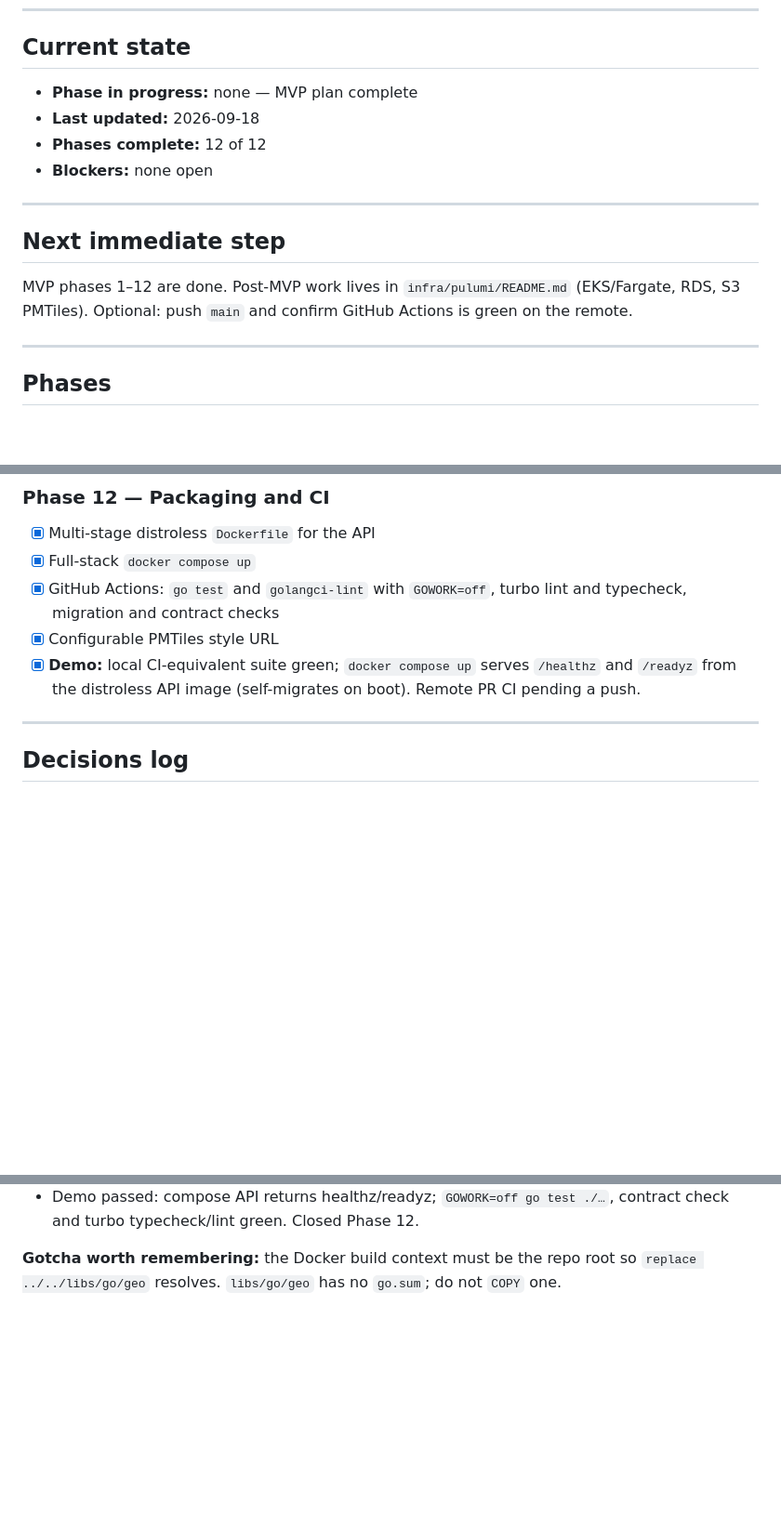
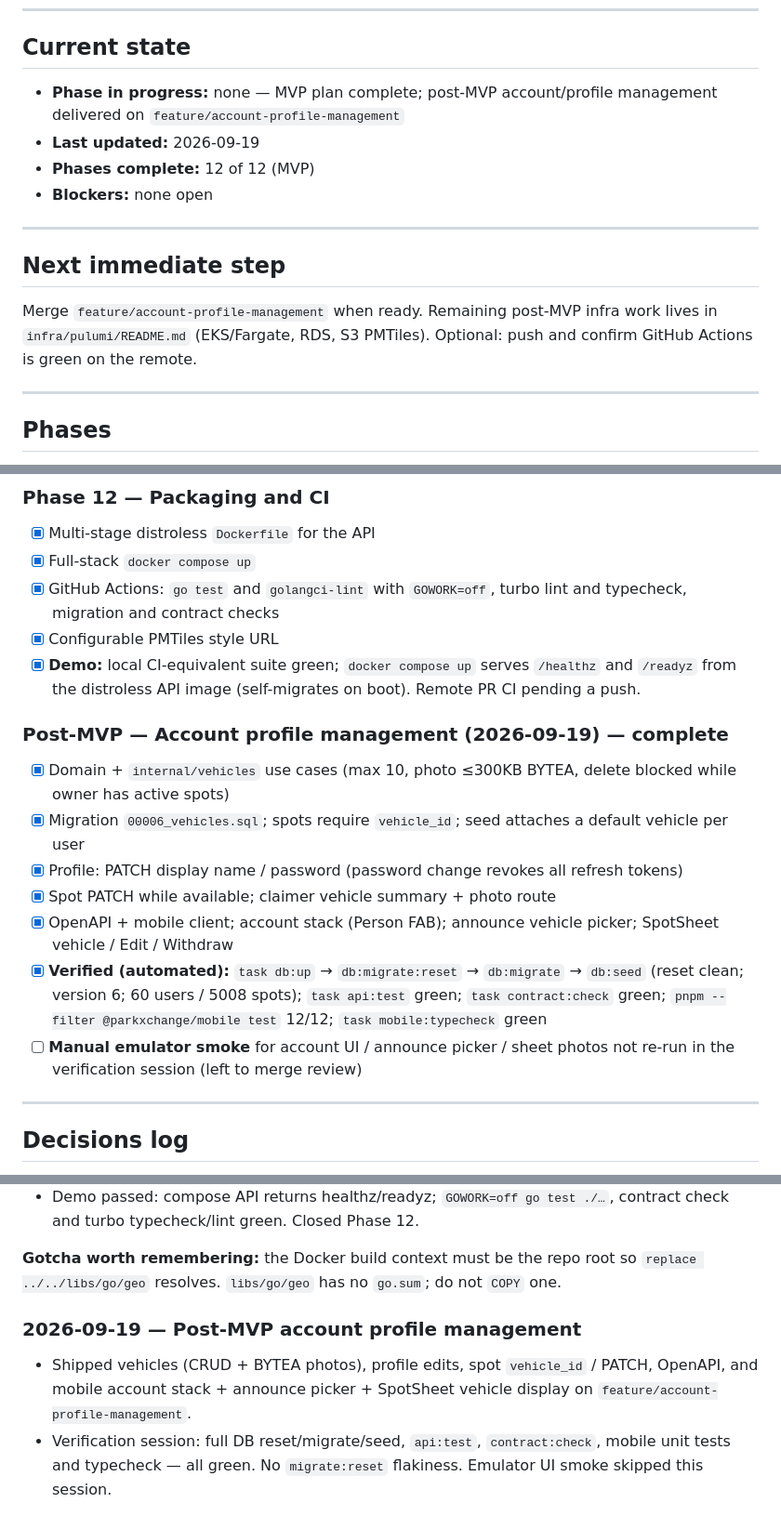
Before and after one commit to leakko/ParkXchange, a Markdown page: PROGRESS.md, 3 parts joined by grey strips. Shown at 93% size. GitHub-like rendering; blank space fills up the shorter version.

Commit message:
Record account profile management as delivered.
Co-authored-by: Cursor <cursoragent@cursor.com>

```diff
--- a/PROGRESS.md
+++ b/PROGRESS.md
@@ -21,18 +21,19 @@ If that test fails, fix the code, not the test.
 
 ## Current state
 
-- **Phase in progress:** none — MVP plan complete
-- **Last updated:** 2026-09-18
-- **Phases complete:** 12 of 12
+- **Phase in progress:** none — MVP plan complete; post-MVP account/profile
+  management delivered on `feature/account-profile-management`
+- **Last updated:** 2026-09-19
+- **Phases complete:** 12 of 12 (MVP)
 - **Blockers:** none open
 
 ---
 
 ## Next immediate step
 
-MVP phases 1–12 are done. Post-MVP work lives in `infra/pulumi/README.md`
-(EKS/Fargate, RDS, S3 PMTiles). Optional: push `main` and confirm GitHub
-Actions is green on the remote.
+Merge `feature/account-profile-management` when ready. Remaining post-MVP
+infra work lives in `infra/pulumi/README.md` (EKS/Fargate, RDS, S3 PMTiles).
+Optional: push and confirm GitHub Actions is green on the remote.
 
 ---
 
@@ -243,6 +244,25 @@ decisions 39–48 and ARCHITECTURE.md §3.13.
 - [x] **Demo:** local CI-equivalent suite green; `docker compose up` serves
       `/healthz` and `/readyz` from the distroless API image (self-migrates
       on boot). Remote PR CI pending a push.
+
+### Post-MVP — Account profile management (2026-09-19) — **complete**
+
+- [x] Domain + `internal/vehicles` use cases (max 10, photo ≤300KB BYTEA,
+      delete blocked while owner has active spots)
+- [x] Migration `00006_vehicles.sql`; spots require `vehicle_id`; seed
+      attaches a default vehicle per user
+- [x] Profile: PATCH display name / password (password change revokes all
+      refresh tokens)
+- [x] Spot PATCH while available; claimer vehicle summary + photo route
+- [x] OpenAPI + mobile client; account stack (Person FAB); announce vehicle
+      picker; SpotSheet vehicle / Edit / Withdraw
+- [x] **Verified (automated):** `task db:up` → `db:migrate:reset` →
+      `db:migrate` → `db:seed` (reset clean; version 6; 60 users / 5008
+      spots); `task api:test` green; `task contract:check` green;
+      `pnpm --filter @parkxchange/mobile test` 12/12; `task mobile:typecheck`
+      green
+- [ ] **Manual emulator smoke** for account UI / announce picker / sheet
+      photos not re-run in the verification session (left to merge review)
 
 ---
 
@@ -828,3 +848,12 @@ fields the source already accepts (`available_in_minutes`). Kill the PID from
 **Gotcha worth remembering:** the Docker build context must be the repo root
 so `replace ../../libs/go/geo` resolves. `libs/go/geo` has no `go.sum`; do not
 `COPY` one.
+
+### 2026-09-19 — Post-MVP account profile management
+
+- Shipped vehicles (CRUD + BYTEA photos), profile edits, spot `vehicle_id` /
+  PATCH, OpenAPI, and mobile account stack + announce picker + SpotSheet
+  vehicle display on `feature/account-profile-management`.
+- Verification session: full DB reset/migrate/seed, `api:test`,
+  `contract:check`, mobile unit tests and typecheck — all green. No
+  `migrate:reset` flakiness. Emulator UI smoke skipped this session.
```
